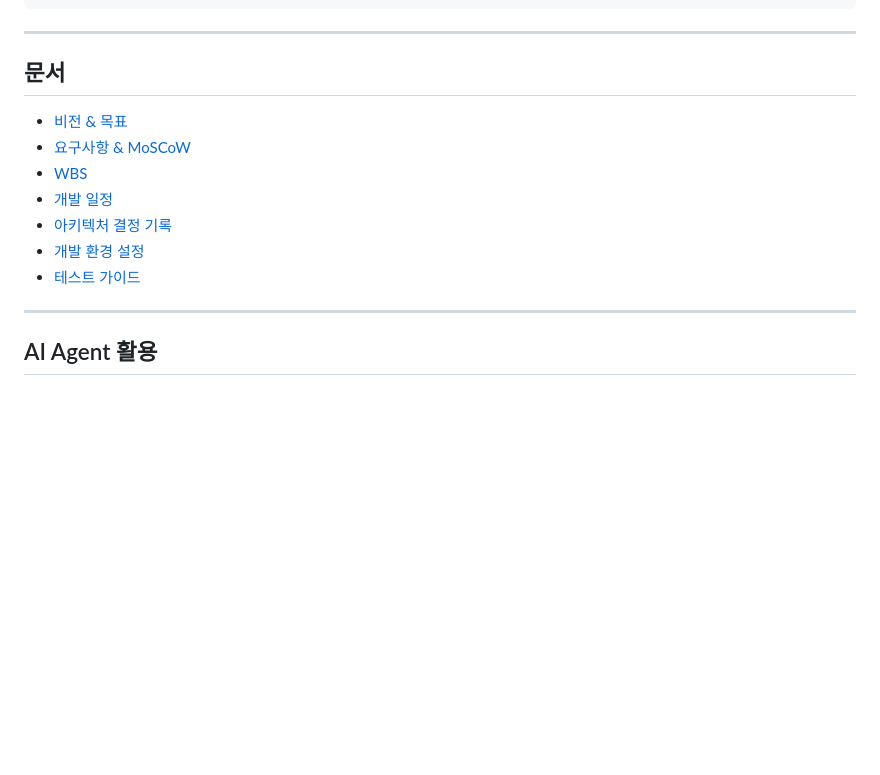
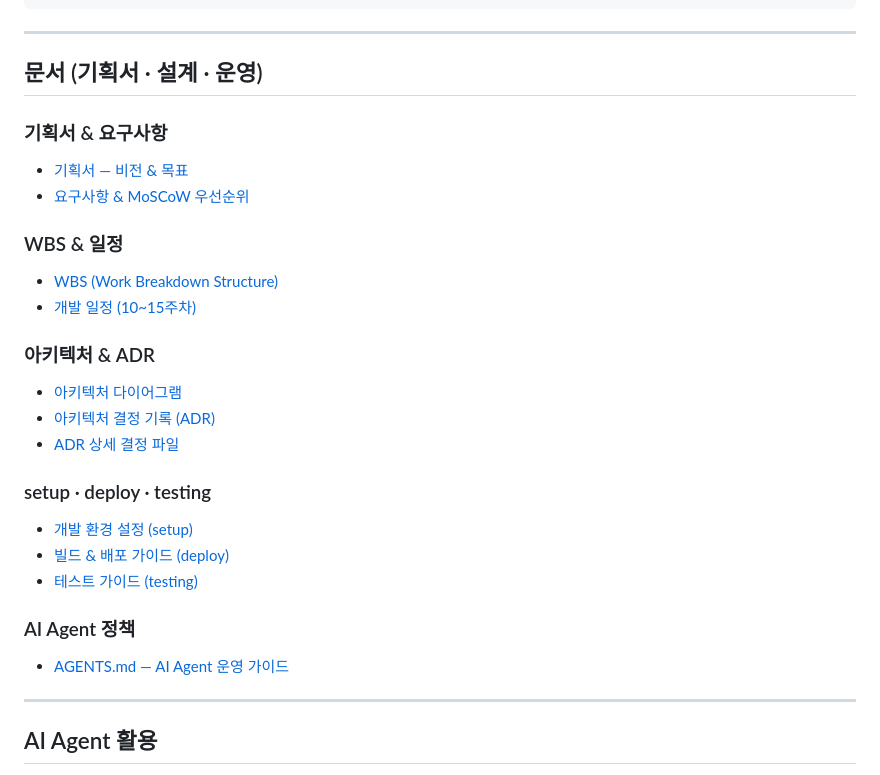
Before and after one commit to minsung6167/Bus_app, a Markdown page: README.md, the part around the change. GitHub-like rendering; blank space fills up the shorter version.

Commit message:
docs: README 문서 섹션 키워드 강화 — 기획서·deploy·architecture 누락 보완
기계적 채점을 위한 키워드 명시:
- README에 기획서·WBS·아키텍처·ADR·setup·deploy·testing·AGENTS.md 섹션 헤더 추가
- 01-requirements.md 제목에 '기획서' 키워드 추가
- README에 deploy.md, architecture.md 링크 누락 보완

Co-Authored-By: Claude Sonnet 4.6 <noreply@anthropic.com>

```diff
--- a/README.md
+++ b/README.md
@@ -82,15 +82,28 @@ docs/
 
 ---
 
-## 문서
+## 문서 (기획서 · 설계 · 운영)
 
-- [비전 & 목표](.planning/00-vision.md)
-- [요구사항 & MoSCoW](.planning/01-requirements.md)
-- [WBS](.planning/02-wbs.md)
-- [개발 일정](.planning/03-schedule.md)
-- [아키텍처 결정 기록](docs/ADR.md)
-- [개발 환경 설정](docs/setup.md)
-- [테스트 가이드](docs/testing.md)
+### 기획서 & 요구사항
+- [기획서 — 비전 & 목표](.planning/00-vision.md)
+- [요구사항 & MoSCoW 우선순위](.planning/01-requirements.md)
+
+### WBS & 일정
+- [WBS (Work Breakdown Structure)](.planning/02-wbs.md)
+- [개발 일정 (10~15주차)](.planning/04-schedule.md)
+
+### 아키텍처 & ADR
+- [아키텍처 다이어그램](docs/architecture.md)
+- [아키텍처 결정 기록 (ADR)](docs/ADR.md)
+- [ADR 상세 결정 파일](.planning/decisions/)
+
+### setup · deploy · testing
+- [개발 환경 설정 (setup)](docs/setup.md)
+- [빌드 & 배포 가이드 (deploy)](docs/deploy.md)
+- [테스트 가이드 (testing)](docs/testing.md)
+
+### AI Agent 정책
+- [AGENTS.md — AI Agent 운영 가이드](AGENTS.md)
 
 ---
 
```
Also changed, not shown: .planning/01-requirements.md (+1 -1 lines).
